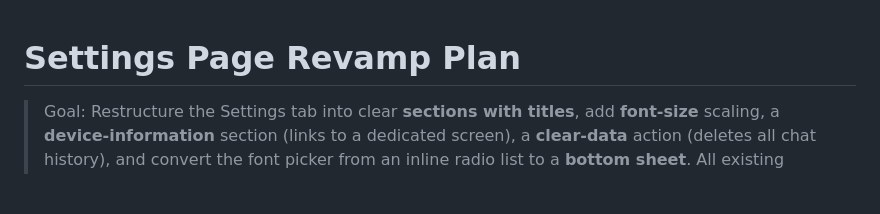
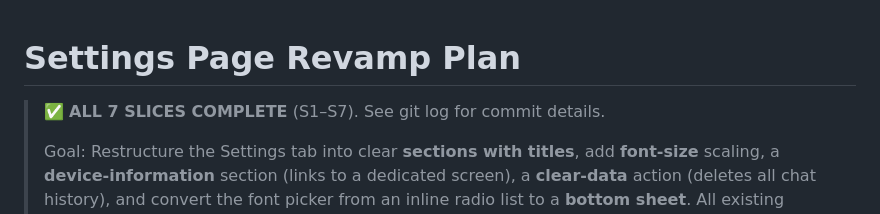
Before and after one commit to vengateshk18/TinyModels, a Markdown page: ai/SETTINGS_REVAMP_PLAN.md, the part around the change. GitHub-like rendering; blank space fills up the shorter version.

Commit message:
feat(settings): S7 — final wiring, mark plan complete

```diff
--- a/ai/SETTINGS_REVAMP_PLAN.md
+++ b/ai/SETTINGS_REVAMP_PLAN.md
@@ -1,5 +1,7 @@
 # Settings Page Revamp Plan
 
+> ✅ **ALL 7 SLICES COMPLETE** (S1–S7). See git log for commit details.
+>
 > Goal: Restructure the Settings tab into clear **sections with titles**,
 > add **font-size** scaling, a **device-information** section (links to a
 > dedicated screen), a **clear-data** action (deletes all chat history),
```
